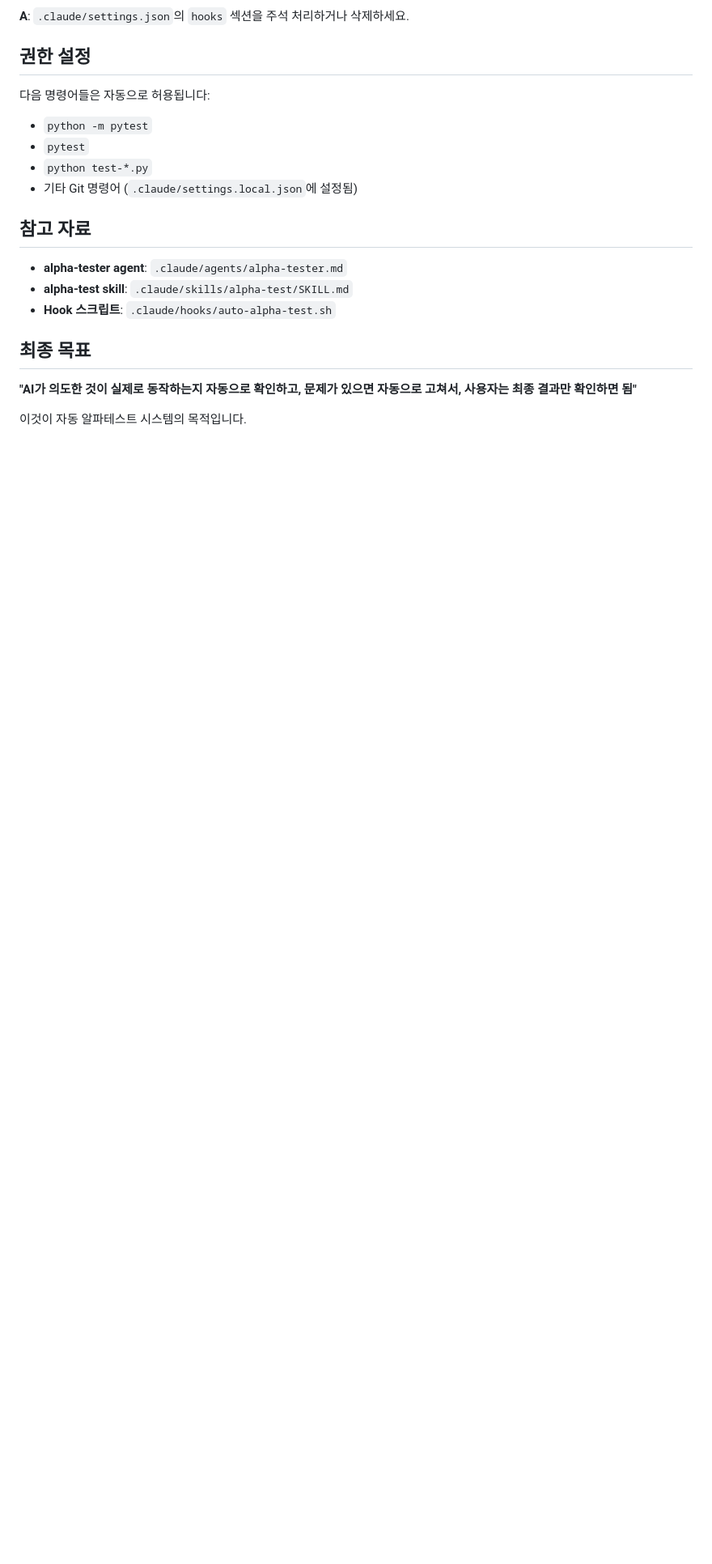
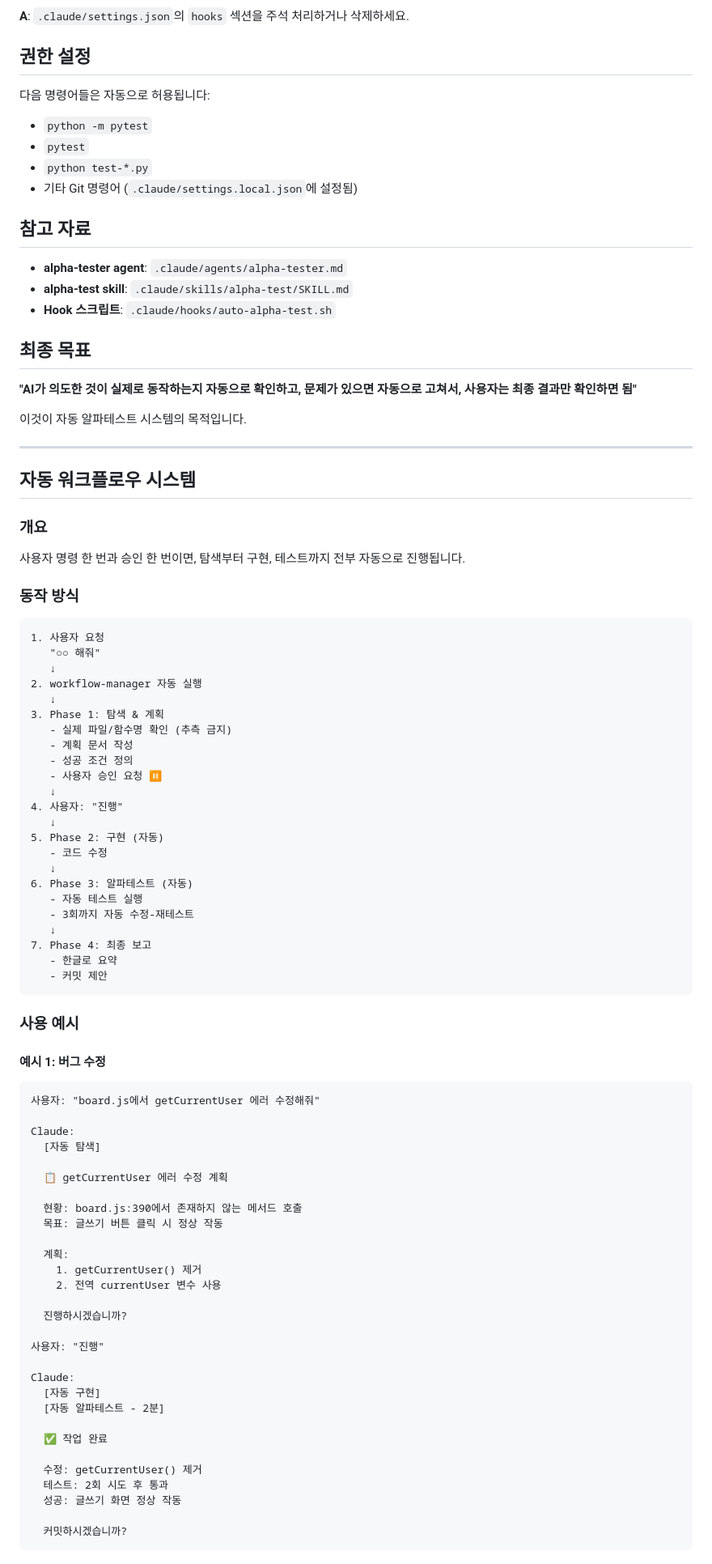
Before and after one commit to lemonsnack-rgb/hycu_new, a Markdown page: CLAUDE.md, the part around one of its changes. Shown at 81% size. Drawn GitHub-style; blank space fills up the shorter version.

````diff
--- a/CLAUDE.md
+++ b/CLAUDE.md
@@ -306,3 +306,74 @@ pip install pytest selenium
 사용자는 최종 결과만 확인하면 됨"**
 
 이것이 자동 알파테스트 시스템의 목적입니다.
+
+---
+
+## 자동 워크플로우 시스템
+
+### 개요
+사용자 명령 한 번과 승인 한 번이면, 탐색부터 구현, 테스트까지 전부 자동으로 진행됩니다.
+
+### 동작 방식
+
+```
+1. 사용자 요청
+   "○○ 해줘"
+   ↓
+2. workflow-manager 자동 실행
+   ↓
+3. Phase 1: 탐색 & 계획
+   - 실제 파일/함수명 확인 (추측 금지)
+   - 계획 문서 작성
+   - 성공 조건 정의
+   - 사용자 승인 요청 ⏸️
+   ↓
+4. 사용자: "진행"
+   ↓
+5. Phase 2: 구현 (자동)
+   - 코드 수정
+   ↓
+6. Phase 3: 알파테스트 (자동)
+   - 자동 테스트 실행
+   - 3회까지 자동 수정-재테스트
+   ↓
+7. Phase 4: 최종 보고
+   - 한글로 요약
+   - 커밋 제안
+```
+
+### 사용 예시
+
+#### 예시 1: 버그 수정
+```
+사용자: "board.js에서 getCurrentUser 에러 수정해줘"
+
+Claude:
+  [자동 탐색]
+
+  📋 getCurrentUser 에러 수정 계획
+
+  현황: board.js:390에서 존재하지 않는 메서드 호출
+  목표: 글쓰기 버튼 클릭 시 정상 작동
+
+  계획:
+    1. getCurrentUser() 제거
+    2. 전역 currentUser 변수 사용
+
+  진행하시겠습니까?
+
+사용자: "진행"
+
+Claude:
+  [자동 구현]
+  [자동 알파테스트 - 2분]
+
+  ✅ 작업 완료
+
+  수정: getCurrentUser() 제거
+  테스트: 2회 시도 후 통과
+  성공: 글쓰기 화면 정상 작동
+
+  커밋하시겠습니까?
+```
+
````
Also changed, not shown: other parts of CLAUDE.md (+165 -0 lines), .claude/agents/workflow-manager.md (added, +434 -0 lines), 1 other file.
